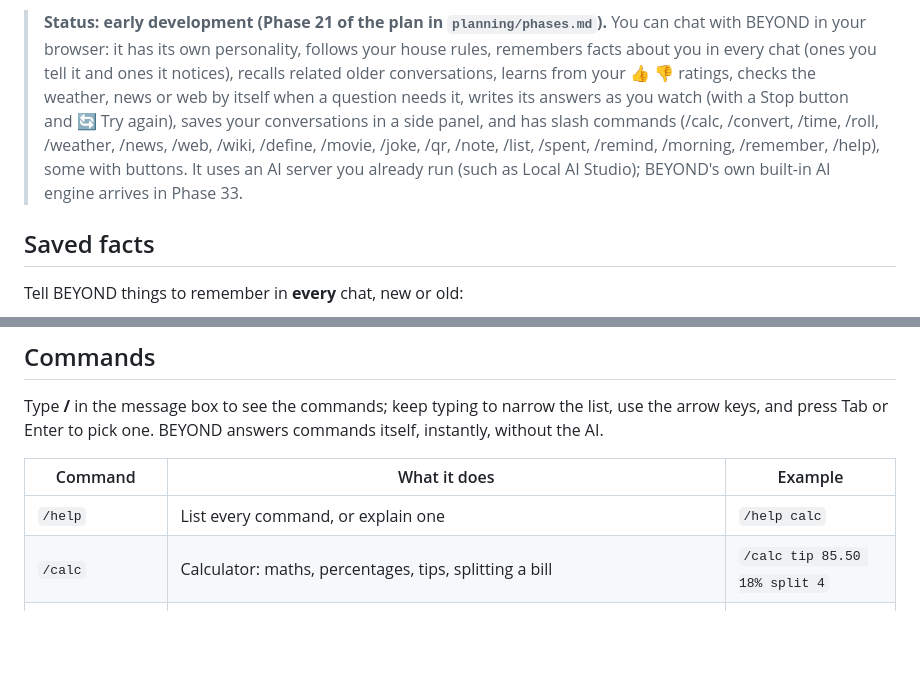
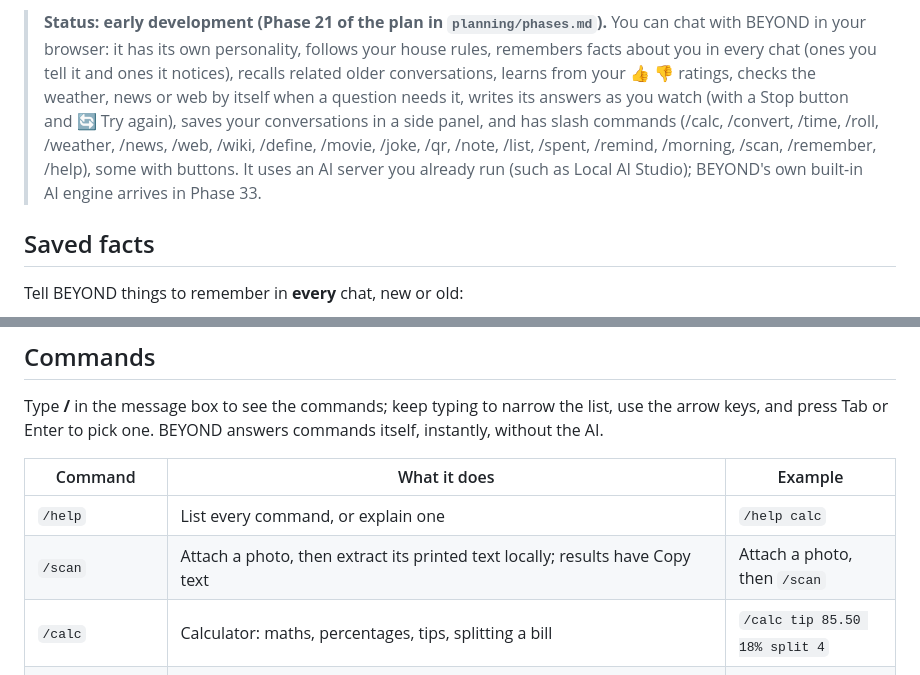
Before and after one commit to jeremystevens/beyond, a Markdown page: README.md, 2 parts joined by grey strips. Rendered like a GitHub page; blank space fills up the shorter version.

```diff
--- a/README.md
+++ b/README.md
@@ -9,7 +9,7 @@
 > tell it and ones it notices), recalls related older conversations, learns from your 👍 👎 ratings, checks the weather, news or web by itself when a question needs it, writes its
 > answers as you watch (with a Stop button and 🔄 Try again), saves your conversations in a side panel, and has
 > slash commands (/calc, /convert, /time, /roll, /weather, /news, /web, /wiki, /define, /movie, /joke, /qr,
-> /note, /list, /spent, /remind, /morning, /remember, /help), some with buttons. It uses an AI server you already run (such as Local AI Studio); BEYOND's own built-in AI engine
+> /note, /list, /spent, /remind, /morning, /scan, /remember, /help), some with buttons. It uses an AI server you already run (such as Local AI Studio); BEYOND's own built-in AI engine
 > arrives in Phase 33.
 
 ## Saved facts
@@ -91,6 +91,7 @@ Tab or Enter to pick one. BEYOND answers commands itself, instantly, without the
 | Command | What it does | Example |
 |---|---|---|
 | `/help` | List every command, or explain one | `/help calc` |
+| `/scan` | Attach a photo, then extract its printed text locally; results have Copy text | Attach a photo, then `/scan` |
 | `/calc` | Calculator: maths, percentages, tips, splitting a bill | `/calc tip 85.50 18% split 4` |
 | `/convert` | Units: temperature, distance, weight, cooking, speed and more | `/convert 72 f to c` |
 | `/time` | Time in a city, several cities, or convert a time | `/time 3pm London to Tokyo` |
```
Also changed, not shown: planning/phases.md (+3 -0 lines).
